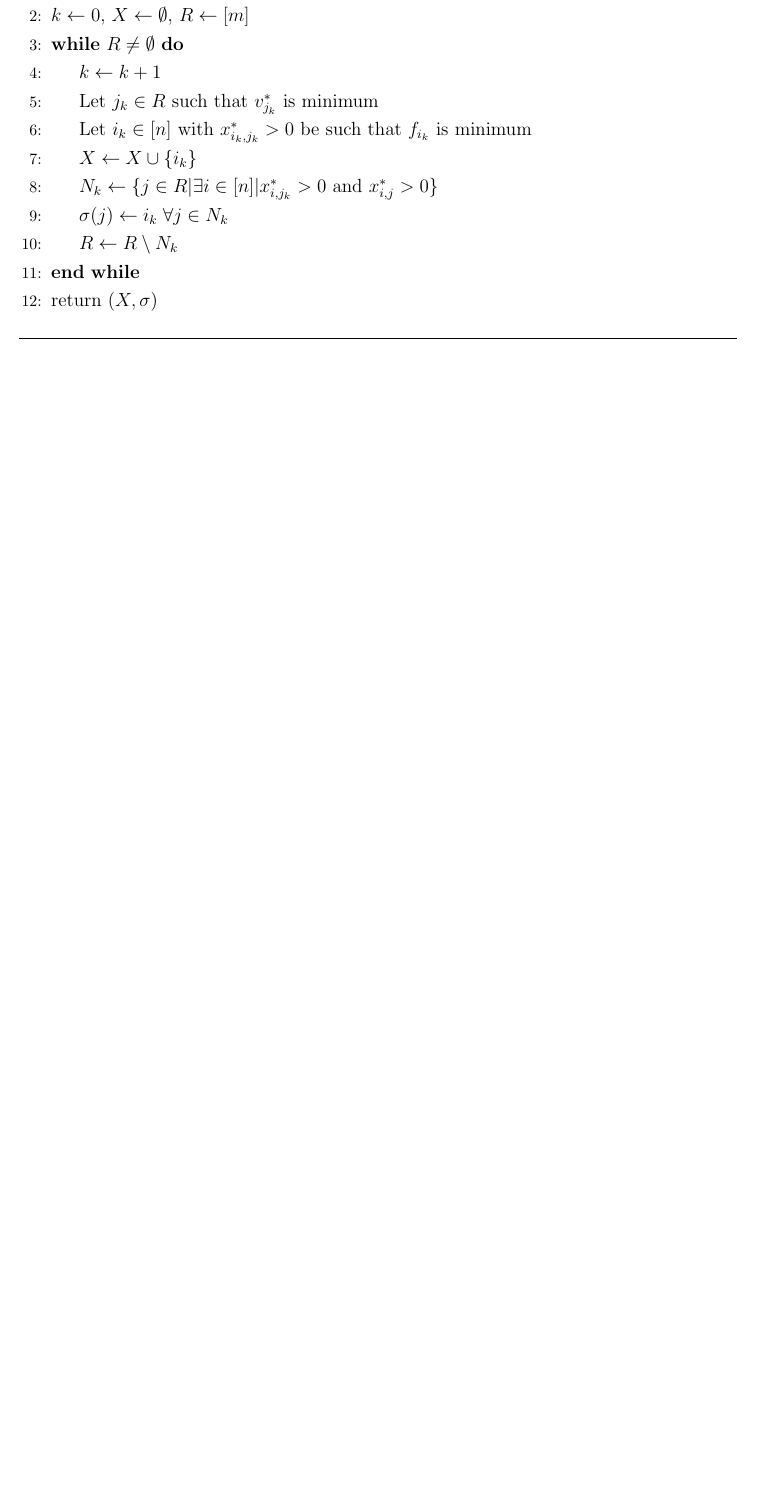
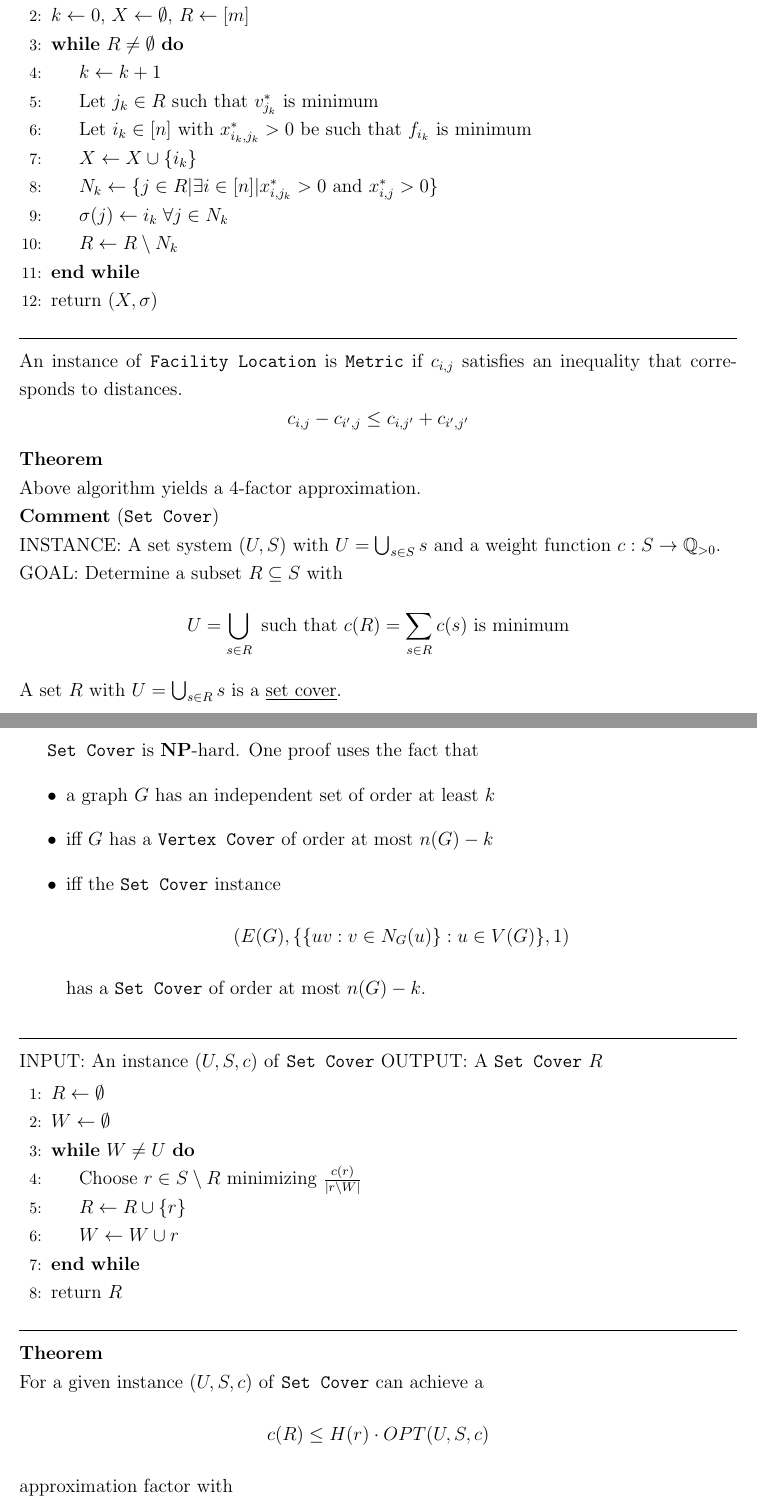
Before and after one commit to lschwartze/semester_5_summaries, a LaTeX document (Opii/Opii.tex): part of page 16 of 16 before the commit and two parts of pages 16 and 17 of 18 after it, the two joined at a grey line, cut so that both start at the same text, the shorter picture padded with empty space. Compiled offline with pdfLaTeX.

Commit message:
finish Opii for week 8

```diff
--- a/Opii/Opii.tex
+++ b/Opii/Opii.tex
@@ -367,3 +367,33 @@
 		\State return $(X, \sigma)$
 	\end{algorithmic}
 	\par\noindent\rule{\textwidth}{0.4pt}\\
+	An instance of \texttt{Facility Location} is \texttt{Metric} if $c_{i,j}$ satisfies an inequality that corresponds to distances. \[c_{i,j} - c_{i',j} \leq c_{i,j'} + c_{i',j'}\]
+	\textbf{Theorem}\\
+	Above algorithm yields a $4$-factor approximation.\\
+	\textbf{Comment} (\texttt{Set Cover})\\
+	INSTANCE: A set system $(U,S)$ with $U = \bigcup_{s \in S} s$ and a weight function $c:S \to \mathbb{Q}_{>0}$.\\
+	GOAL: Determine a subset $R \subseteq S$ with \[U = \bigcup_{s \in R} \text{ such that } c(R) = \sum_{s\in R} c(s) \text{ is minimum}\]
+	A set $R$ with $U = \bigcup_{s \in R} s$ is a \underline{set cover}.\\
+
+	\texttt{Set Cover} is \textbf{NP}-hard. One proof uses the fact that \begin{itemize}
+		\item a graph $G$ has an independent set of order at least $k$
+		\item iff $G$ has a \texttt{Vertex Cover} of order at most $n(G)-k$
+		\item iff the \texttt{Set Cover} instance \[\left(E(G), \{\{uv: v \in N_G(u)\}: u \in V(G)\}, 1\right)\]
+		has a \texttt{Set Cover} of order at most $n(G)-k$.
+	\end{itemize}
+	\par\noindent\rule{\textwidth}{0.4pt}
+	INPUT: An instance $(U,S,c)$ of \texttt{Set Cover}
+	OUTPUT: A \texttt{Set Cover} $R$
+	\begin{algorithmic}[1]
+		\State $R \gets \emptyset$
+		\State $W \gets \emptyset$
+		\While{$W\neq U$}
+		\State Choose $r \in S\setminus R$ minimizing $\frac{c(r)}{\left|r\setminus W\right|}$
+		\State $R \gets R \cup \{r\}$
+		\State $W \gets W \cup r$
+		\EndWhile
+		\State return $R$
+	\end{algorithmic}
+	\par\noindent\rule{\textwidth}{0.4pt}\\
+	\textbf{Theorem}\\
+	For a given instance $(U,S,c)$ of \texttt{Set Cover} can achieve a \[c(R) \leq H(r)\cdot OPT(U,S,c)\] approximation factor with \[r = \max\{\left|s\right|: s \in S\}\] and $H(r)$ the geometric sum \[H(r) = \sum_{i = 1}^{r} \frac{1}{i} \approx \ln(r)\]
```
Also changed, not shown: Opii/Opii.tex (27 more changed lines).
